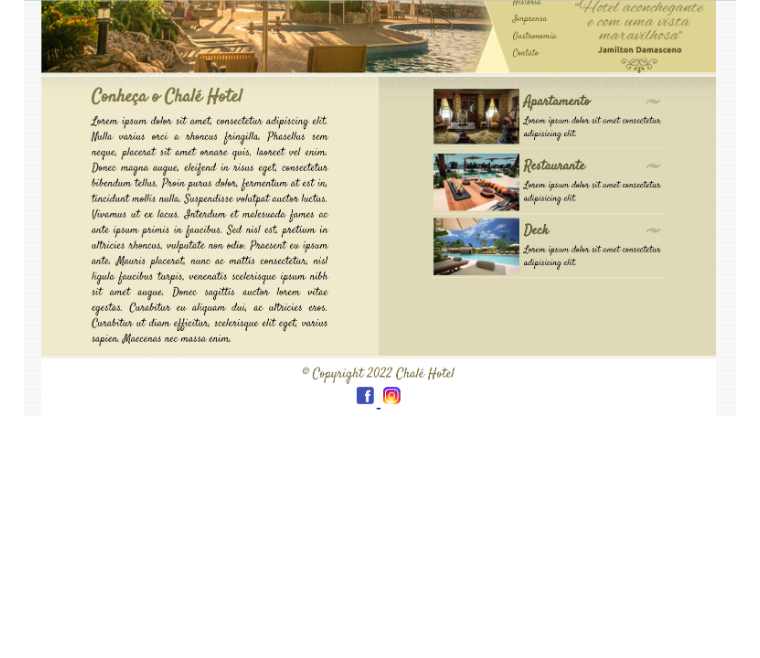
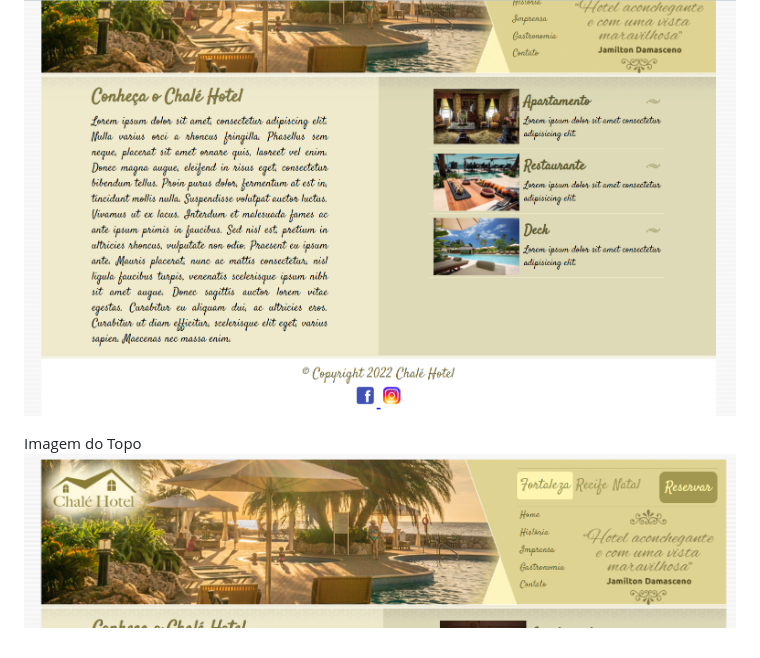
Before and after one commit to Prisccca/PROJETO-HOTEL-CHALE, a Markdown page: README.md, the part around the change. Rendered like a GitHub page; pictures changed too: img/topo-site.png (added); blank space fills up the shorter version.

Commit message:
Segundo Commit

```diff
--- a/README.md
+++ b/README.md
@@ -20,3 +20,6 @@ Página Recife
 
 Página Natal
 ![alt text](./img/natal.html.png)
+
+Imagem do Topo
+![alt text](./img/topo-site.png)
```
